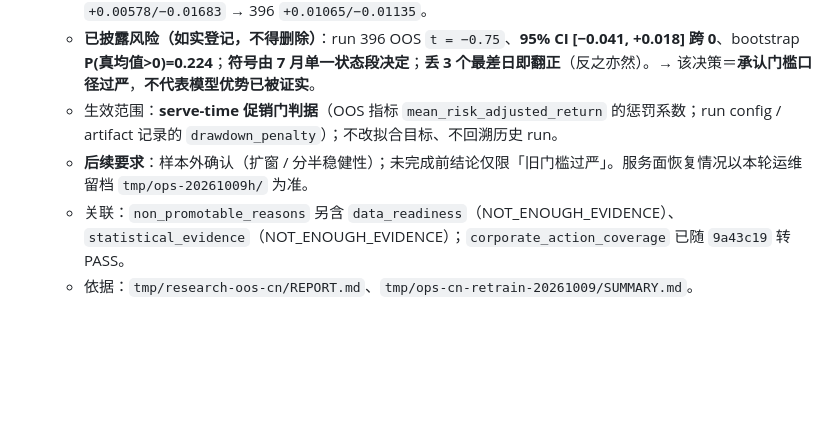
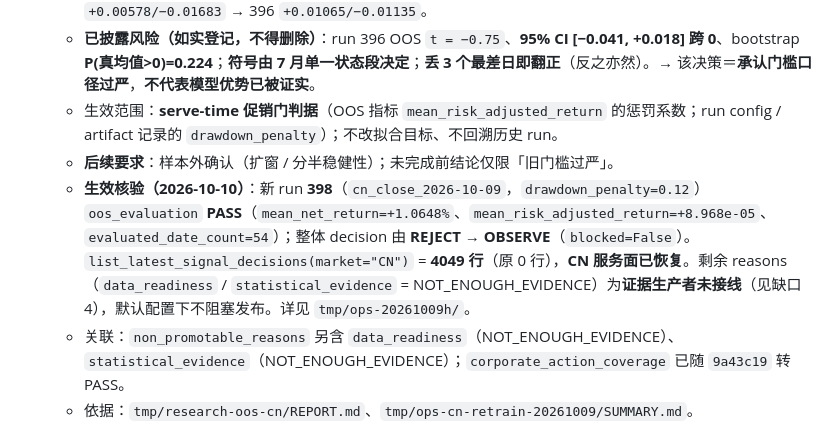
Before and after one commit to free2way/ana-stock, a Markdown page: acceptance/signoff/acceptance-debt-registry-zh.md, the part around the change. GitHub-like rendering; blank space fills up the shorter version.

Commit message:
docs(acceptance): 记录 CN λ 生效后服务面恢复（run 398，oos PASS / decision OBSERVE）

```diff
--- a/acceptance/signoff/acceptance-debt-registry-zh.md
+++ b/acceptance/signoff/acceptance-debt-registry-zh.md
@@ -139,7 +139,8 @@
    - 依据（离线精确复现，与 run 396 存档逐位吻合）：`mean_net_return = +1.065%`、`mean|path_drawdown| = 8.798%` → 旧判据 `+1.065% − 0.25×8.798% = −1.135%`（FAIL）；**λ 盈亏平衡点 = 0.01065 / 0.08798 = 0.1210**；λ=0.12 → risk ≈ +0.0001（贴线通过）。改善趋势：393 `+0.00485/−0.01895` → 395 `+0.00578/−0.01683` → 396 `+0.01065/−0.01135`。
    - **已披露风险（如实登记，不得删除）**：run 396 OOS `t = −0.75`、**95% CI [−0.041, +0.018] 跨 0**、bootstrap **P(真均值>0)=0.224**；**符号由 7 月单一状态段决定**；**丢 3 个最差日即翻正**（反之亦然）。→ 该决策＝**承认门槛口径过严**，**不代表模型优势已被证实**。
    - 生效范围：**serve-time 促销门判据**（OOS 指标 `mean_risk_adjusted_return` 的惩罚系数；run config / artifact 记录的 `drawdown_penalty`）；不改拟合目标、不回溯历史 run。
-   - **后续要求**：样本外确认（扩窗 / 分半稳健性）；未完成前结论仅限「旧门槛过严」。服务面恢复情况以本轮运维留档 `tmp/ops-20261009h/` 为准。
+   - **后续要求**：样本外确认（扩窗 / 分半稳健性）；未完成前结论仅限「旧门槛过严」。
+   - **生效核验（2026-10-10）**：新 run **398**（`cn_close_2026-10-09`，`drawdown_penalty=0.12`）`oos_evaluation` **PASS**（`mean_net_return=+1.0648%`、`mean_risk_adjusted_return=+8.968e-05`、`evaluated_date_count=54`）；整体 decision 由 **REJECT → OBSERVE**（`blocked=False`）。`list_latest_signal_decisions(market="CN")` = **4049 行**（原 0 行），**CN 服务面已恢复**。剩余 reasons（`data_readiness` / `statistical_evidence` = NOT_ENOUGH_EVIDENCE）为**证据生产者未接线**（见缺口 4），默认配置下不阻塞发布。详见 `tmp/ops-20261009h/`。
    - 关联：`non_promotable_reasons` 另含 `data_readiness`（NOT_ENOUGH_EVIDENCE）、`statistical_evidence`（NOT_ENOUGH_EVIDENCE）；`corporate_action_coverage` 已随 `9a43c19` 转 PASS。
    - 依据：`tmp/research-oos-cn/REPORT.md`、`tmp/ops-cn-retrain-20261009/SUMMARY.md`。
 2. **US 收盘流水线在回测阶段失败于未建模公司行为 — owner 决定暂不处理（决策 c）**
```
